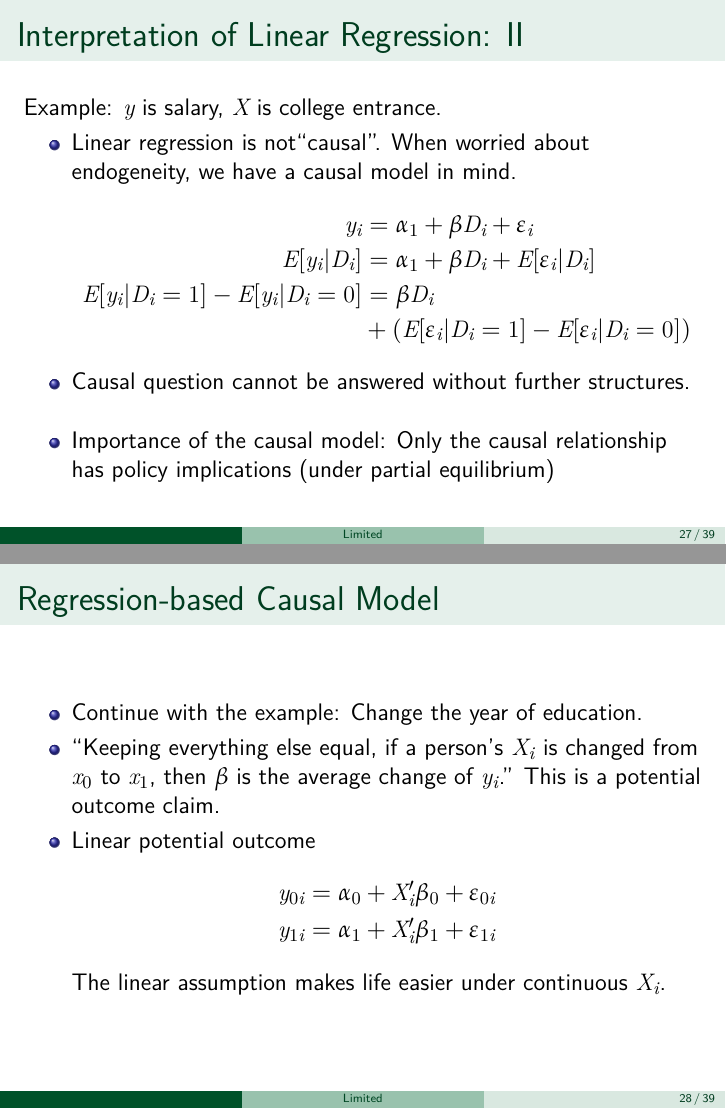
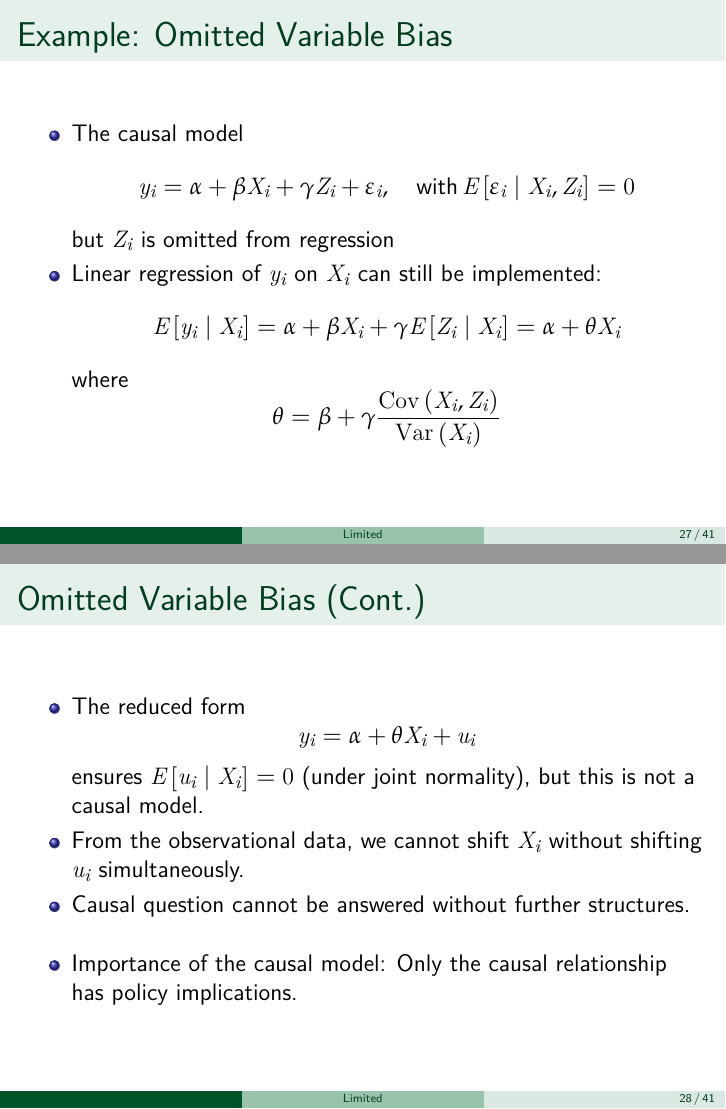
Before and after one commit to zhentaoshi/Econ5121ABC, LaTeX slides (causal.tex): pages 27 and 28 of 39 before the commit and pages 27 and 28 of 41 after it, joined at a grey line. Compiled offline with XeLaTeX.

Commit message:
latest version

```diff
--- a/causal.tex
+++ b/causal.tex
@@ -489,22 +497,39 @@
     \end{itemize}
 \end{frame}
 
+\begin{frame}{Example: Omitted Variable Bias}
+    \begin{itemize}
+        \item The causal model
+            \[y_i = \alpha + \beta X_i + \gamma Z_i + \varepsilon_i, \quad \text{with}\, E\left[\varepsilon_i \mid X_i, Z_i \right] = 0\]
+            but $Z_i$ is omitted from regression
+        \item Linear regression of $y_i$ on $X_i$ can still be implemented:
+            \[E\left[ y_i\mid X_i\right] = \alpha + \beta X_i + \gamma E\left[Z_i\mid X_i \right] = \alpha + \theta X_i\]
+            where $$\theta = \beta + \gamma \frac{\mathrm{Cov}\left( X_i, Z_i \right)}{\mathrm{Var}\left( X_i \right)}$$
+    \end{itemize}
+\end{frame}
 
 
 
-\begin{frame}{Interpretation of Linear Regression: II}
+
+\begin{frame}{Omitted Variable Bias (Cont.)}
 
 
-        Example: $y$ is salary, $X$ is college entrance.
+       %  Example: $y$ is salary, $X$ is college entrance.
 
         \begin{itemize}
-            \item Linear regression is not``causal''. When worried about endogeneity, we have a causal model in mind.
-            \begin{align*}
-            y_i & = \alpha_1 + \beta D_i + \varepsilon_i     \\
-            E[y_i|D_i]  & = \alpha_1 + \beta D_i + E[\varepsilon_i |D_i] \\
-            E[y_i|D_i=1] - E[y_i|D_i=0]  & = \beta D_i \\
-             & +  (E[\varepsilon_i |D_i=1] -  E[\varepsilon_i |D_i=0])
-            \end{align*}
+           %  \item Linear regression is not``causal''. When worried about endogeneity, we have a causal model in mind.
+
+
+        \item The reduced form $$y_i = \alpha + \theta X_i + u_i$$ ensures $E\left[ u_i \mid X_i \right] = 0$ (under joint normality), but this is not a causal model.
+        \item From the observational data, we cannot shift  $X_i$ without shifting $u_i$ simultaneously.
+
+
+           % \begin{align*}
+           % y_i & = \alpha_1 + \beta D_i + \varepsilon_i     \\
+           % E[y_i|D_i]  & = \alpha_1 + \beta D_i + E[\varepsilon_i |D_i] \\
+           % E[y_i|D_i=1] - E[y_i|D_i=0]  & = \beta D_i \\
+           %  & +  (E[\varepsilon_i |D_i=1] -  E[\varepsilon_i |D_i=0])
+           % \end{align*}
 
 
 
@@ -512,7 +537,7 @@
 
         \bigskip
 
-            \item Importance of the causal model: Only the causal relationship has policy implications (under partial equilibrium)
+            \item Importance of the causal model: Only the causal relationship has policy implications.
         \end{itemize}
 
 \end{frame}
@@ -528,7 +553,7 @@
 
         \item ``Keeping everything else equal, if a person's $X_i$ is changed from $x_0$ to $x_1$, then $\beta$ is the average change of $y_i$.'' This is a potential outcome claim.
 
-        \item Linear potential outcome
+        \item Given $D_i\in \{0,1\}$ there are two potential outcomes
         \begin{align*}
         y_{0i} & = \alpha_{0} + X'_{i}\beta_{0} + \varepsilon_{0i}\\
         y_{1i} & = \alpha_{1} + X'_{i}\beta_{1} + \varepsilon_{1i}
```
Also changed, not shown: fig/amazon.PNG (added), causal.tex (52 more changed lines).
